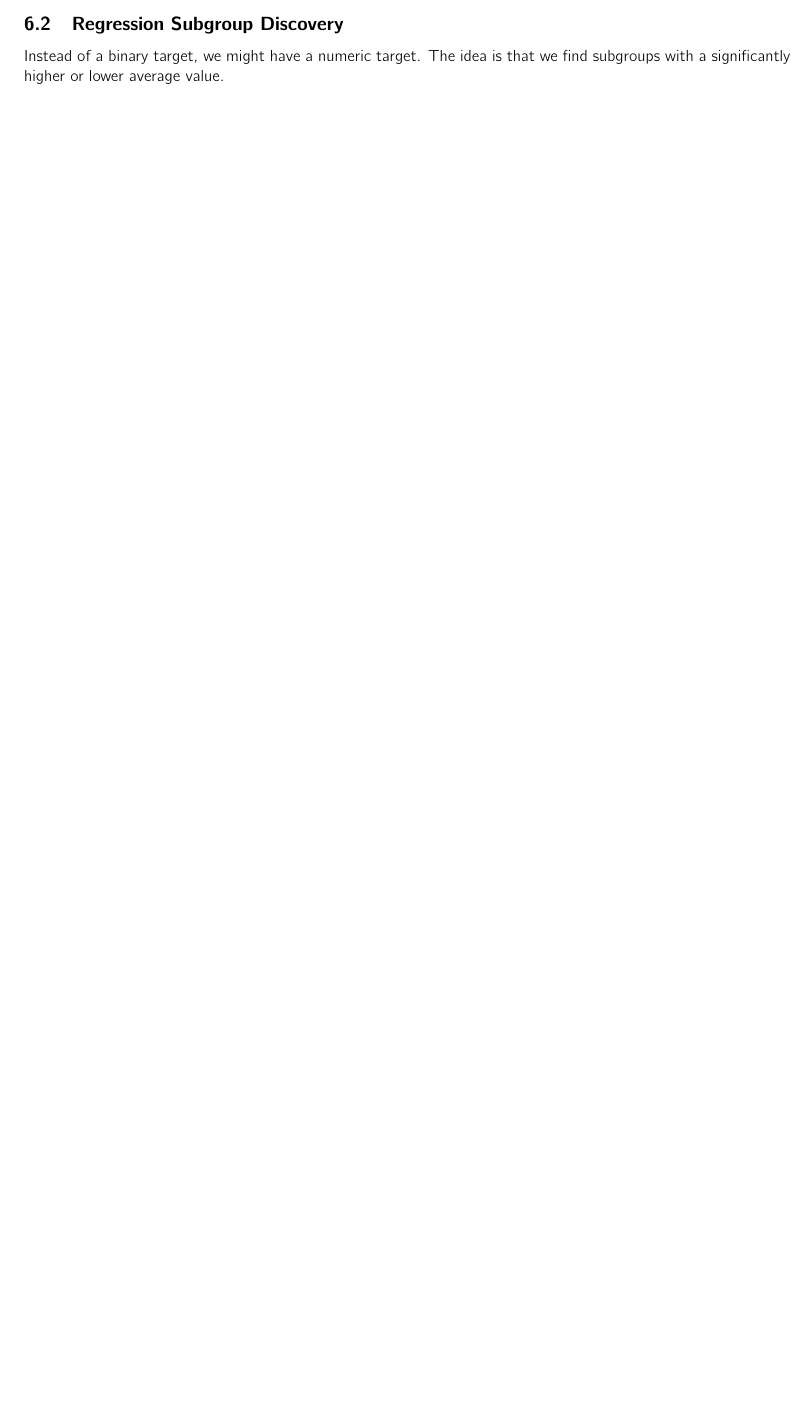
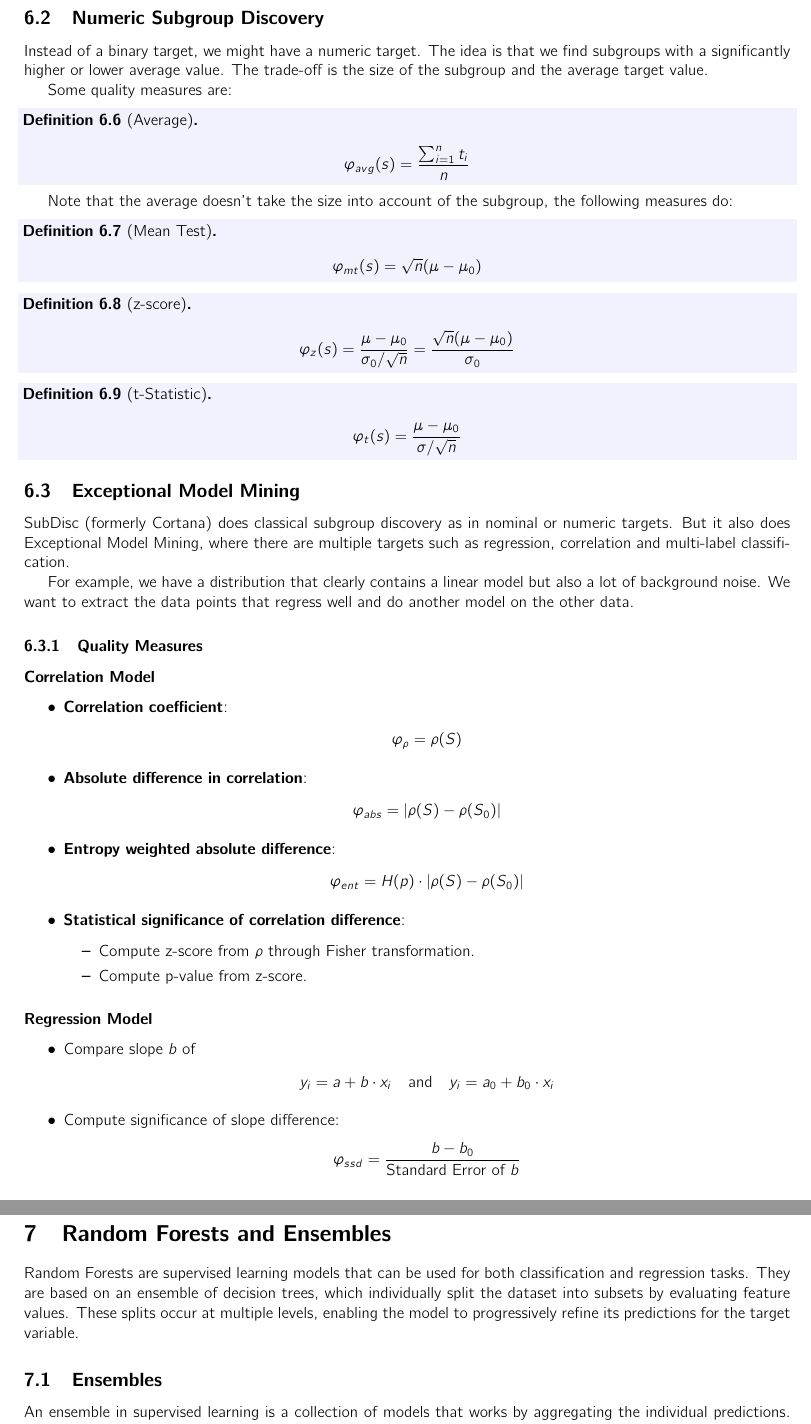
Before and after one commit to maxboone/LEI25S01, a LaTeX document (DAMA/summary/summary.tex, which reads DAMA/summary/lectures/06.tex, DAMA/summary/lectures/07.tex): part of page 9 of 9 before the commit and two parts of pages 10 and 11 of 11 after it, the two joined at a grey line, cut so that both start at the same text, the shorter picture padded with empty space. The pictures show the PDF file DAMA/summary/summary.pdf that the author committed with the source.

Commit message:
docs: docs

```diff
--- a/DAMA/summary/lectures/06.tex
+++ b/DAMA/summary/lectures/06.tex
@@ -105,3 +105,18 @@ diagonal.
 Instead of a binary target, we might have a numeric target. The idea is
 that we find subgroups with a significantly higher or lower average value.
 The trade-off is the size of the subgroup and the average target value.
+
+Some quality measures are:
+
+\begin{definition}[Average]
+  \begin{align*}
+    \varphi_{avg}(s) = \frac{\sum^n_{i=1}t_i}{n}
+  \end{align*}
+\end{definition}
+
+Note that the average doesn't take the size into account
+of the subgroup, the following measures do:
+
+\begin{definition}[Mean Test]
+  \begin{align*}
+    \varphi_{mt}(s) = \sqrt{n}(\mu - \mu_0)
@@ -107,0 +135,50 @@ The trade-off is the size of the subgroup and the average target value.
+    \varphi_{t}(s) = \frac{\mu - \mu_0}{\sigma/\sqrt{n}}
+  \end{align*}
+\end{definition}
+
+\subsection{Exceptional Model Mining}
+
+SubDisc (formerly Cortana) does classical subgroup discovery
+as in nominal or numeric targets. But it also does Exceptional
+Model Mining, where there are multiple targets such as regression,
+correlation and multi-label classification.
+
+For example, we have a distribution that clearly contains a linear
+model but also a lot of background noise. We want to extract the
+data points that regress well and do another model on the other
+data.
+
+\subsubsection{Quality Measures}
+
+\paragraph{Correlation Model}
+\begin{itemize}
+  \item \textbf{Correlation coefficient}:
+    \begin{align*}
+      \varphi_\rho = \rho(S)
+    \end{align*}
+  \item \textbf{Absolute difference in correlation}:
+    \begin{align*}
+      \varphi_{abs} = | \rho(S) - \rho(S_0) |
+    \end{align*}
+  \item \textbf{Entropy weighted absolute difference}:
+    \begin{align*}
+      \varphi_{ent} = H(p) \cdot | \rho(S) - \rho(S_0) |
+    \end{align*}
+  \item \textbf{Statistical significance of correlation difference}:
+    \begin{itemize}
+      \item Compute z-score from \( \rho \) through Fisher transformation.
+      \item Compute p-value from z-score.
+    \end{itemize}
+\end{itemize}
+
+\paragraph{Regression Model}
+\begin{itemize}
+  \item Compare slope \( b \) of
+    \begin{align*}
+      y_i = a + b \cdot x_i \quad \text{and} \quad y_i = a_0 + b_0 \cdot x_i
+    \end{align*}
+  \item Compute significance of slope difference:
+    \begin{align*}
+      \varphi_{ssd} = \frac{b - b_0}{\text{Standard Error of } b}
+    \end{align*}
+\end{itemize}
--- /dev/null
+++ b/DAMA/summary/lectures/07.tex
@@ -0,0 +1,13 @@
+\section{Random Forests and Ensembles}
+
+Random Forests are supervised learning models that can be used for
+both classification and regression tasks. They are based on an
+ensemble of decision trees, which individually split the dataset into
+subsets by evaluating feature values. These splits occur at multiple
+levels, enabling the model to progressively refine its predictions
+for the target variable.
+
+\subsection{Ensembles}
+
+An ensemble in supervised learning is a collection of models that
+works by aggregating the individual predictions. Generally, it is more
```
Also changed, not shown: DAMA/summary/summary.tex (+1 -0 lines), DAMA/summary/summary.pdf, DAMA/summary/lectures/06.tex (12 more changed lines), DAMA/summary/lectures/07.tex (48 more changed lines).
